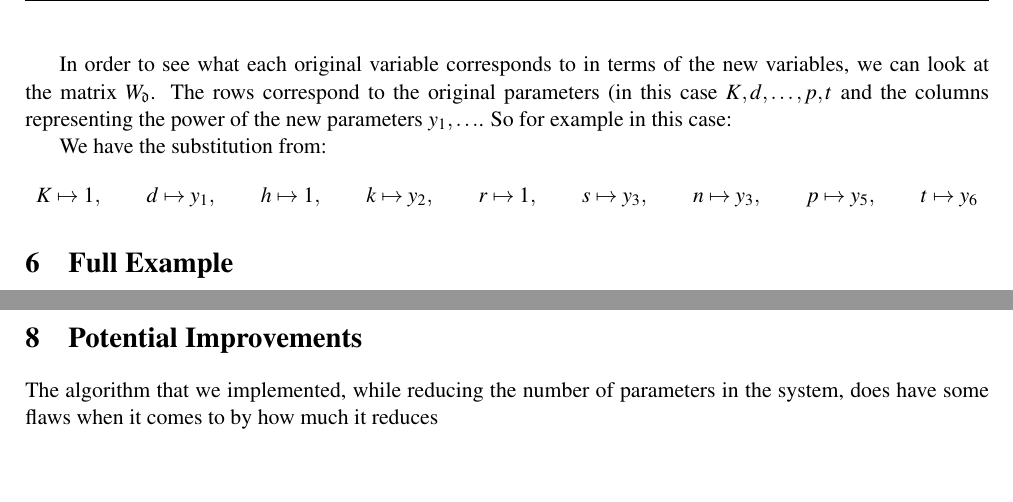
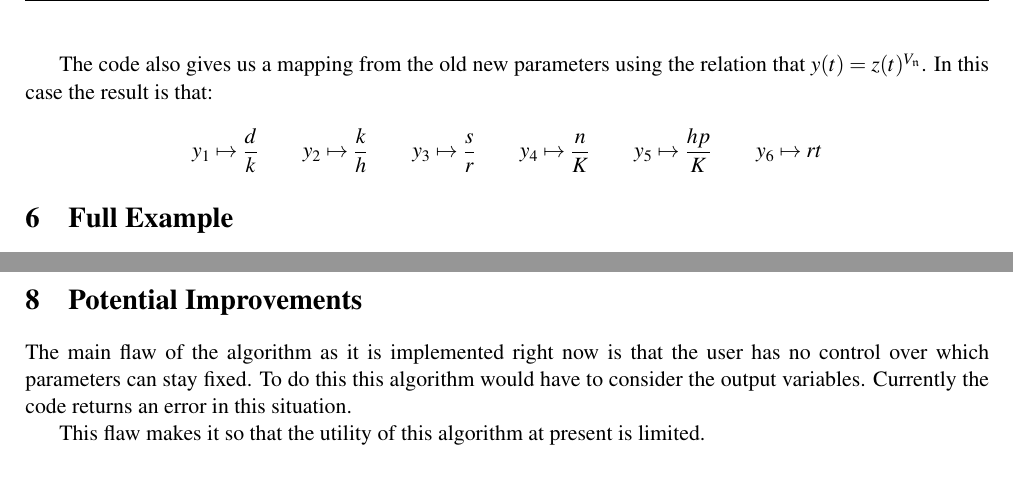
Before and after one commit to milosoundjian/reparameterizing-odes, a LaTeX document (report/main.tex): two parts of pages 16 and 19 of 20 before the commit and two parts of pages 16 and 18 of 19 after it, joined at a grey line, cut at the place of the change. Compiled offline with pdfLaTeX.

Commit message:
More stuff

```diff
--- a/report/main.tex
+++ b/report/main.tex
@@ -676,11 +676,15 @@ Running this code gives us the new reparameterization of the ODE which is:
     \diff{y_6}{t} & = 1
 \end{align*}
 
-In order to see what each original variable corresponds to in terms of the new variables, we can look at the matrix \(W_{\mathfrak{d}}\). The rows correspond to the original parameters (in this case \(K, d, \dots, p, t\) and the columns representing the power of the new parameters \(y_1, \dots\). So for example in this case:
+The code also gives us a mapping from the old new parameters using the relation that \(y(t) = z(t)^{V_\mathfrak{n}}\). In this case the result is that:
 
-We have the substitution from:
 \[
-    K \mapsto 1, \qquad d \mapsto y_1, \qquad h \mapsto 1, \qquad k \mapsto y_2, \qquad r \mapsto 1, \qquad s \mapsto y_3, \qquad n \mapsto y_3, \qquad p \mapsto y_5, \qquad t \mapsto y_6
+    y_1 \mapsto \frac{d}{k} \qquad
+    y_2 \mapsto \frac{k}{h} \qquad
+    y_3 \mapsto \frac{s}{r} \qquad
+    y_4 \mapsto \frac{n}{K} \qquad
+    y_5 \mapsto \frac{hp}{K} \qquad
+    y_6 \mapsto r t
 \]
 
 \section{Full Example}
@@ -895,7 +901,9 @@ In this thesis, we implemented a novel methodology for the reparameterization of
 
 \section{Potential Improvements}
 
-The algorithm that we implemented, while reducing the number of parameters in the system, does have some flaws when it comes to by how much it reduces
+The main flaw of the algorithm as it is implemented right now is that the user has no control over which parameters can stay fixed. To do this this algorithm would have to consider the output variables. Currently the code returns an error in this situation.
+
+This flaw makes it so that the utility of this algorithm at present is limited.
 
 \newpage
 \bibliographystyle{plain}
```
Also changed, not shown: report/images/Algo.pdf, report/main.pdf, report/main.tex (6 more changed lines).
